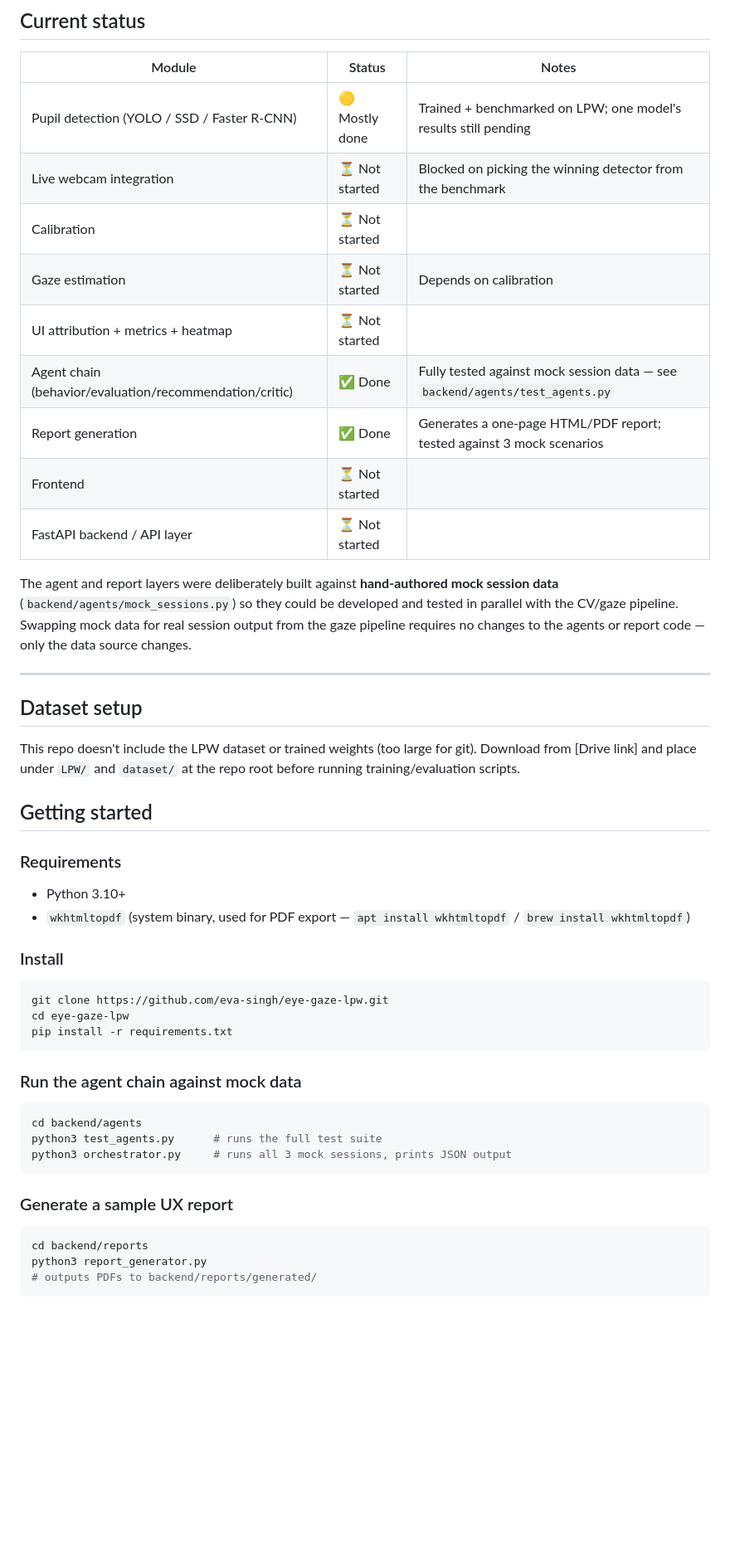
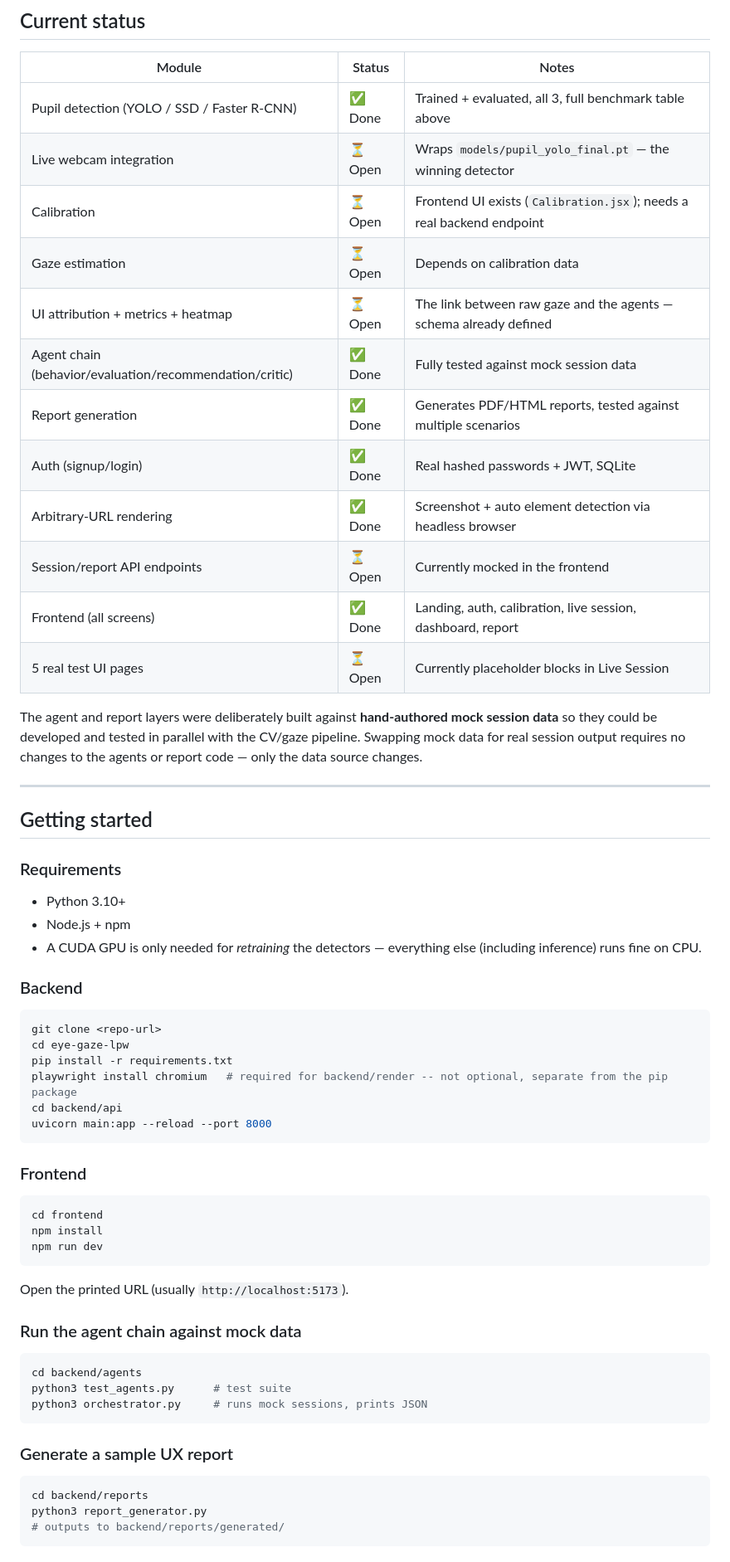
Before and after one commit to goyalnishtha841/gazelens, a Markdown page: README.md, the part around one of its changes. Shown at 83% size. Drawn GitHub-style; blank space fills up the shorter version.

````diff
--- a/README.md
+++ b/README.md
@@ -49,48 +71,58 @@ Webcam → Face/Eye Landmarking → Pupil Detection → Gaze Estimation
 
 | Module | Status | Notes |
 |---|---|---|
-| Pupil detection (YOLO / SSD / Faster R-CNN) | 🟡 Mostly done | Trained + benchmarked on LPW; one model's results still pending |
-| Live webcam integration | ⏳ Not started | Blocked on picking the winning detector from the benchmark |
-| Calibration | ⏳ Not started | |
-| Gaze estimation | ⏳ Not started | Depends on calibration |
-| UI attribution + metrics + heatmap | ⏳ Not started | |
-| Agent chain (behavior/evaluation/recommendation/critic) | ✅ Done | Fully tested against mock session data — see `backend/agents/test_agents.py` |
-| Report generation | ✅ Done | Generates a one-page HTML/PDF report; tested against 3 mock scenarios |
-| Frontend | ⏳ Not started | |
-| FastAPI backend / API layer | ⏳ Not started | |
+| Pupil detection (YOLO / SSD / Faster R-CNN) | ✅ Done | Trained + evaluated, all 3, full benchmark table above |
+| Live webcam integration | ⏳ Open | Wraps `models/pupil_yolo_final.pt` — the winning detector |
+| Calibration | ⏳ Open | Frontend UI exists (`Calibration.jsx`); needs a real backend endpoint |
+| Gaze estimation | ⏳ Open | Depends on calibration data |
+| UI attribution + metrics + heatmap | ⏳ Open | The link between raw gaze and the agents — schema already defined |
+| Agent chain (behavior/evaluation/recommendation/critic) | ✅ Done | Fully tested against mock session data |
+| Report generation | ✅ Done | Generates PDF/HTML reports, tested against multiple scenarios |
+| Auth (signup/login) | ✅ Done | Real hashed passwords + JWT, SQLite |
+| Arbitrary-URL rendering | ✅ Done | Screenshot + auto element detection via headless browser |
+| Session/report API endpoints | ⏳ Open | Currently mocked in the frontend |
+| Frontend (all screens) | ✅ Done | Landing, auth, calibration, live session, dashboard, report |
+| 5 real test UI pages | ⏳ Open | Currently placeholder blocks in Live Session |
 
-The agent and report layers were deliberately built against **hand-authored mock session data** (`backend/agents/mock_sessions.py`) so they could be developed and tested in parallel with the CV/gaze pipeline. Swapping mock data for real session output from the gaze pipeline requires no changes to the agents or report code — only the data source changes.
+The agent and report layers were deliberately built against **hand-authored mock session data** so they could be developed and tested in parallel with the CV/gaze pipeline. Swapping mock data for real session output requires no changes to the agents or report code — only the data source changes.
 
 ---
-
-## Dataset setup
-This repo doesn't include the LPW dataset or trained weights (too large for git).
-Download from [Drive link] and place under `LPW/` and `dataset/` at the repo root
-before running training/evaluation scripts.
 
 ## Getting started
 
 ### Requirements
 - Python 3.10+
-- `wkhtmltopdf` (system binary, used for PDF export — `apt install wkhtmltopdf` / `brew install wkhtmltopdf`)
+- Node.js + npm
+- A CUDA GPU is only needed for *retraining* the detectors — everything else (including inference) runs fine on CPU.
 
-### Install
+### Backend
 ```bash
-git clone https://github.com/eva-singh/eye-gaze-lpw.git
+git clone <repo-url>
 cd eye-gaze-lpw
 pip install -r requirements.txt
+playwright install chromium   # required for backend/render -- not optional, separate from the pip package
+cd backend/api
+uvicorn main:app --reload --port 8000
 ```
+
+### Frontend
+```bash
+cd frontend
+npm install
+npm run dev
+```
+Open the printed URL (usually `http://localhost:5173`).
 
 ### Run the agent chain against mock data
 ```bash
 cd backend/agents
-python3 test_agents.py      # runs the full test suite
-python3 orchestrator.py     # runs all 3 mock sessions, prints JSON output
+python3 test_agents.py      # test suite
+python3 orchestrator.py     # runs mock sessions, prints JSON
 ```
 
 ### Generate a sample UX report
 ```bash
 cd backend/reports
 python3 report_generator.py
-# outputs PDFs to backend/reports/generated/
+# outputs to backend/reports/generated/
 ```
````
Also changed, not shown: other parts of README.md (+58 -16 lines).
